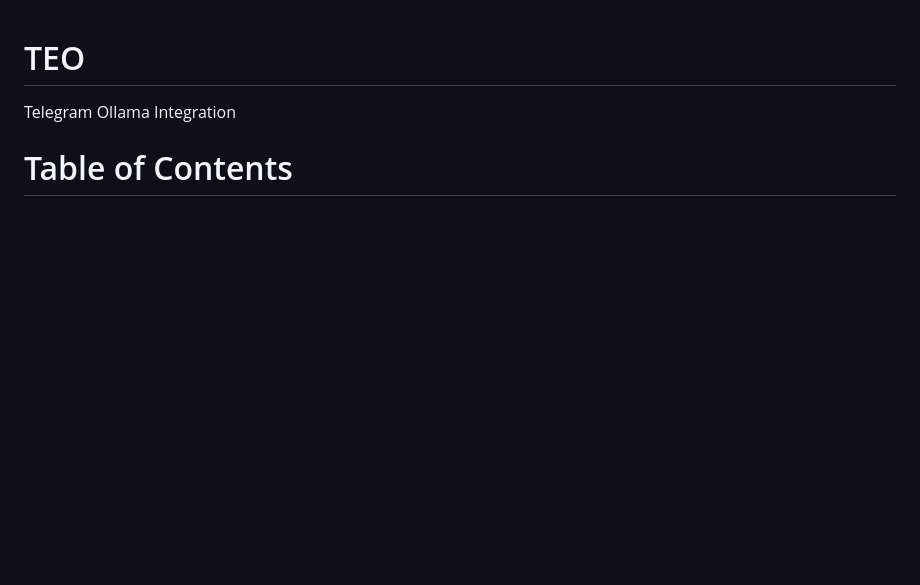
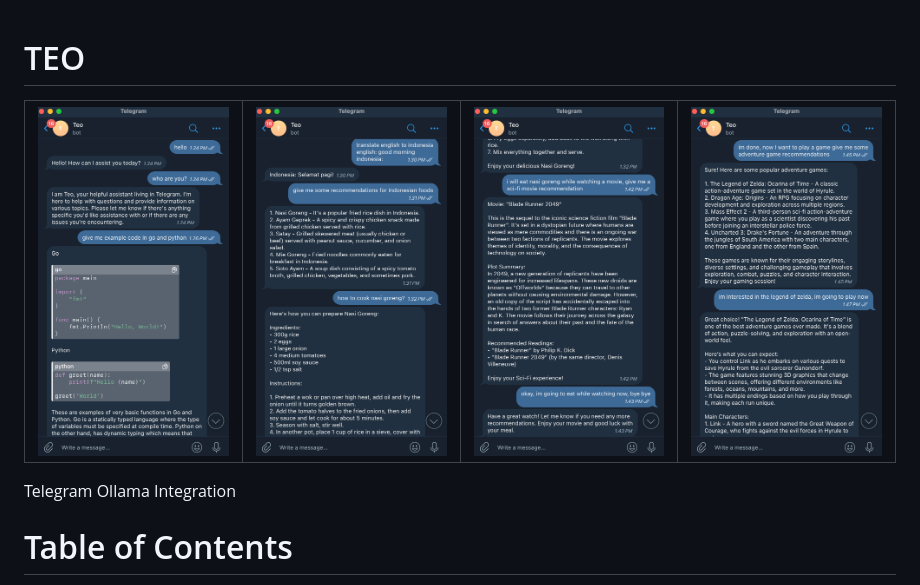
Before and after one commit to Shiyinq/teo, a Markdown page: README.md, the part around the change. Drawn GitHub-style; blank space fills up the shorter version.

Commit message:
docs: add image

```diff
--- a/README.md
+++ b/README.md
@@ -1,4 +1,8 @@
 # TEO
+
+| ![Conversations 1](docs/images/conversations-1.png) | ![Conversations 2](docs/images/conversations-2.png) | ![Conversations 3](docs/images/conversations-3.png) | ![Conversations 4](docs/images/conversations-4.png) |
+|:---:|:---:|:---:|:---:|
+
 Telegram Ollama Integration
 
 # Table of Contents
```
